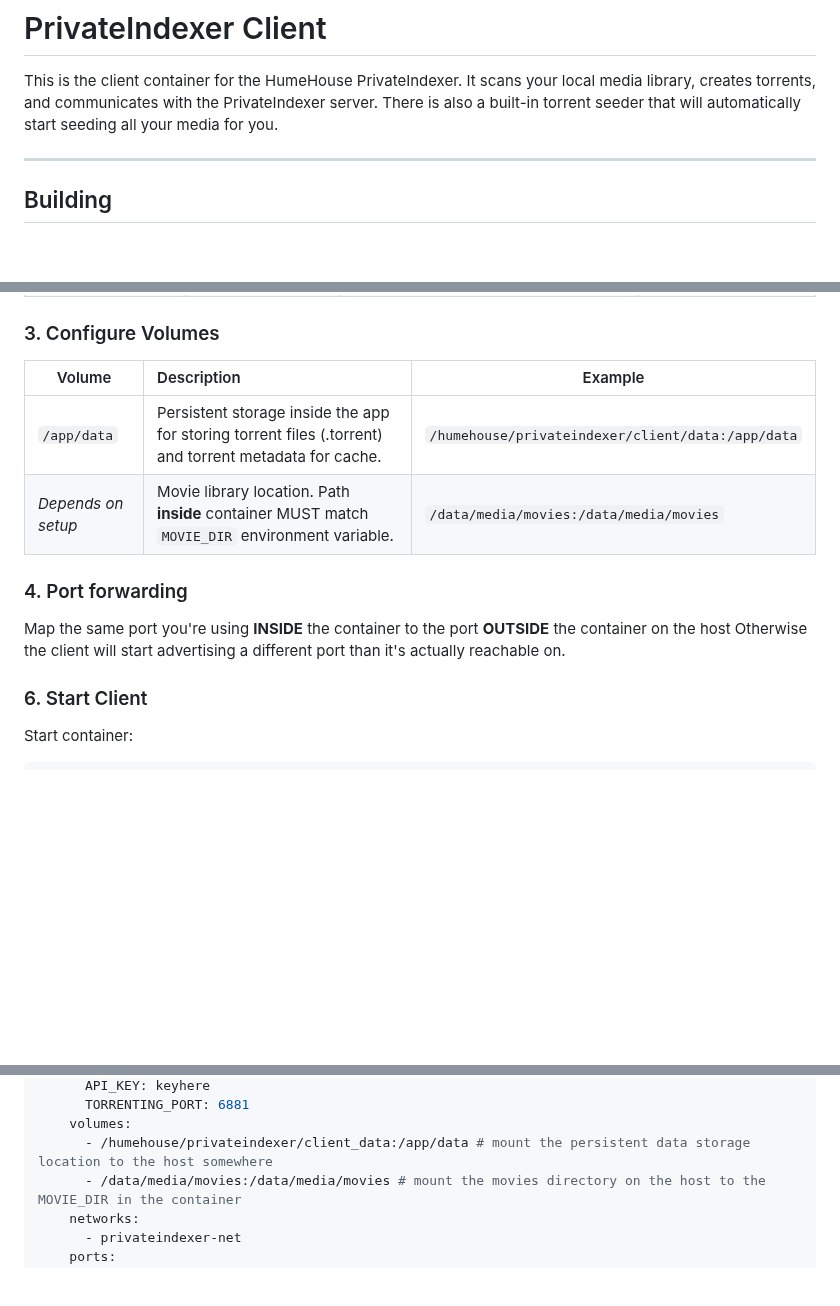
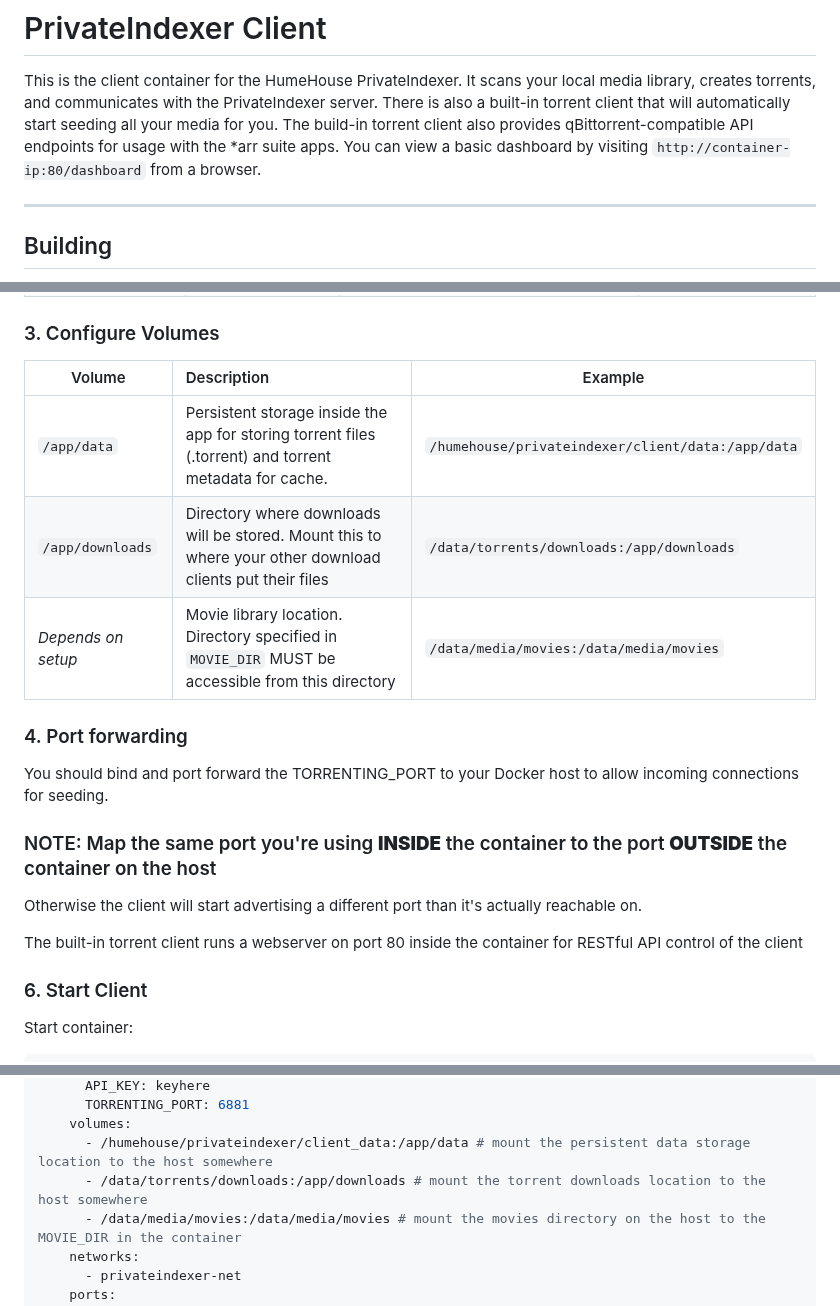
Before and after one commit to HumeHouse/privateindexer-client, a Markdown page: README.md, 3 parts joined by grey strips. Rendered like a GitHub page; blank space fills up the shorter version.

Commit message:
docs: update readme to support latest download/gui changes

```diff
--- a/README.md
+++ b/README.md
@@ -2,7 +2,9 @@
 
 This is the client container for the HumeHouse PrivateIndexer.
 It scans your local media library, creates torrents, and communicates with the PrivateIndexer server.
-There is also a built-in torrent seeder that will automatically start seeding all your media for you.
+There is also a built-in torrent client that will automatically start seeding all your media for you.
+The build-in torrent client also provides qBittorrent-compatible API endpoints for usage with the *arr suite apps.
+You can view a basic dashboard by visiting `http://container-ip:80/dashboard` from a browser.
 
 ---
 
@@ -38,15 +40,21 @@ Use the provided `docker-compose.yml` and adjust paths and environment variables
 
 ### 3. Configure Volumes
 
-| Volume             | Description                                                                                            | Example                                           |
-|--------------------|:-------------------------------------------------------------------------------------------------------|---------------------------------------------------|
-| `/app/data`        | Persistent storage inside the app for storing torrent files (.torrent) and torrent metadata for cache. | `/humehouse/privateindexer/client/data:/app/data` |
-| *Depends on setup* | Movie library location. Path **inside** container MUST match `MOVIE_DIR` environment variable.         | `/data/media/movies:/data/media/movies`           |
+| Volume             | Description                                                                                               | Example                                           |
+|--------------------|:----------------------------------------------------------------------------------------------------------|---------------------------------------------------|
+| `/app/data`        | Persistent storage inside the app for storing torrent files (.torrent) and torrent metadata for cache.    | `/humehouse/privateindexer/client/data:/app/data` |
+| `/app/downloads`   | Directory where downloads will be stored. Mount this to where your other download clients put their files | `/data/torrents/downloads:/app/downloads`         |
+| *Depends on setup* | Movie library location. Directory specified in `MOVIE_DIR` MUST be accessible from this directory         | `/data/media/movies:/data/media/movies`           |
 
 ### 4. Port forwarding
 
-Map the same port you're using **INSIDE** the container to the port **OUTSIDE** the container on the host
+You should bind and port forward the TORRENTING_PORT to your Docker host to allow incoming connections for seeding.
+
+### NOTE: Map the same port you're using **INSIDE** the container to the port **OUTSIDE** the container on the host
+
 Otherwise the client will start advertising a different port than it's actually reachable on.
+
+The built-in torrent client runs a webserver on port 80 inside the container for RESTful API control of the client
 
 ### 6. Start Client
 
@@ -97,6 +105,7 @@ services:
       TORRENTING_PORT: 6881
     volumes:
       - /humehouse/privateindexer/client_data:/app/data # mount the persistent data storage location to the host somewhere
+      - /data/torrents/downloads:/app/downloads # mount the torrent downloads location to the host somewhere
       - /data/media/movies:/data/media/movies # mount the movies directory on the host to the MOVIE_DIR in the container
     networks:
       - privateindexer-net
```
